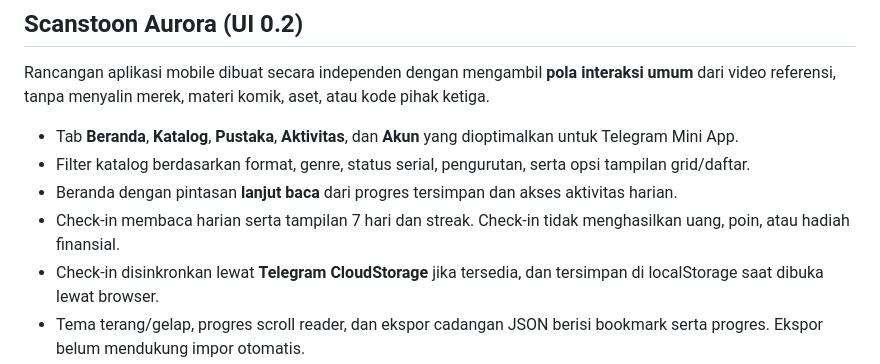
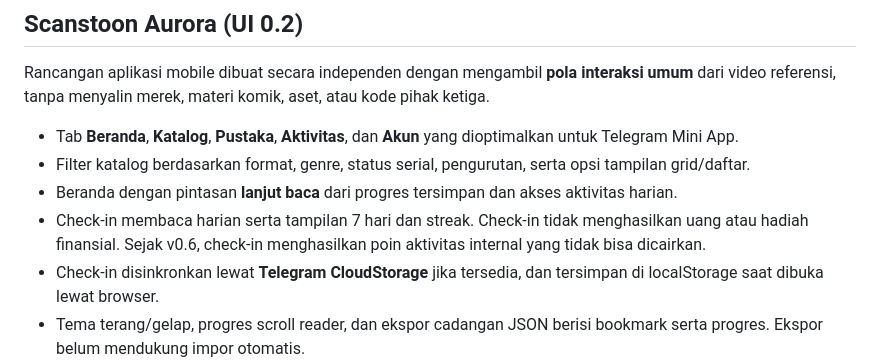
Before and after one commit to xirraen/scanstoon, a Markdown page: README.md, the part around the change. GitHub-like rendering.

Commit message:
docs: align legacy check-in description with internal reading points v0.7

```diff
--- a/README.md
+++ b/README.md
@@ -18,7 +18,7 @@ Rancangan aplikasi mobile dibuat secara independen dengan mengambil **pola inter
 - Tab **Beranda**, **Katalog**, **Pustaka**, **Aktivitas**, dan **Akun** yang dioptimalkan untuk Telegram Mini App.
 - Filter katalog berdasarkan format, genre, status serial, pengurutan, serta opsi tampilan grid/daftar.
 - Beranda dengan pintasan **lanjut baca** dari progres tersimpan dan akses aktivitas harian.
-- Check-in membaca harian serta tampilan 7 hari dan streak. Check-in tidak menghasilkan uang, poin, atau hadiah finansial.
+- Check-in membaca harian serta tampilan 7 hari dan streak. Check-in tidak menghasilkan uang atau hadiah finansial. Sejak v0.6, check-in menghasilkan poin aktivitas internal yang tidak bisa dicairkan.
 - Check-in disinkronkan lewat **Telegram CloudStorage** jika tersedia, dan tersimpan di localStorage saat dibuka lewat browser.
 - Tema terang/gelap, progres scroll reader, dan ekspor cadangan JSON berisi bookmark serta progres. Ekspor belum mendukung impor otomatis.
 - Ilustrasi seed tetap placeholder orisinal; tidak disertakan media berhak cipta dari aplikasi referensi.
```
